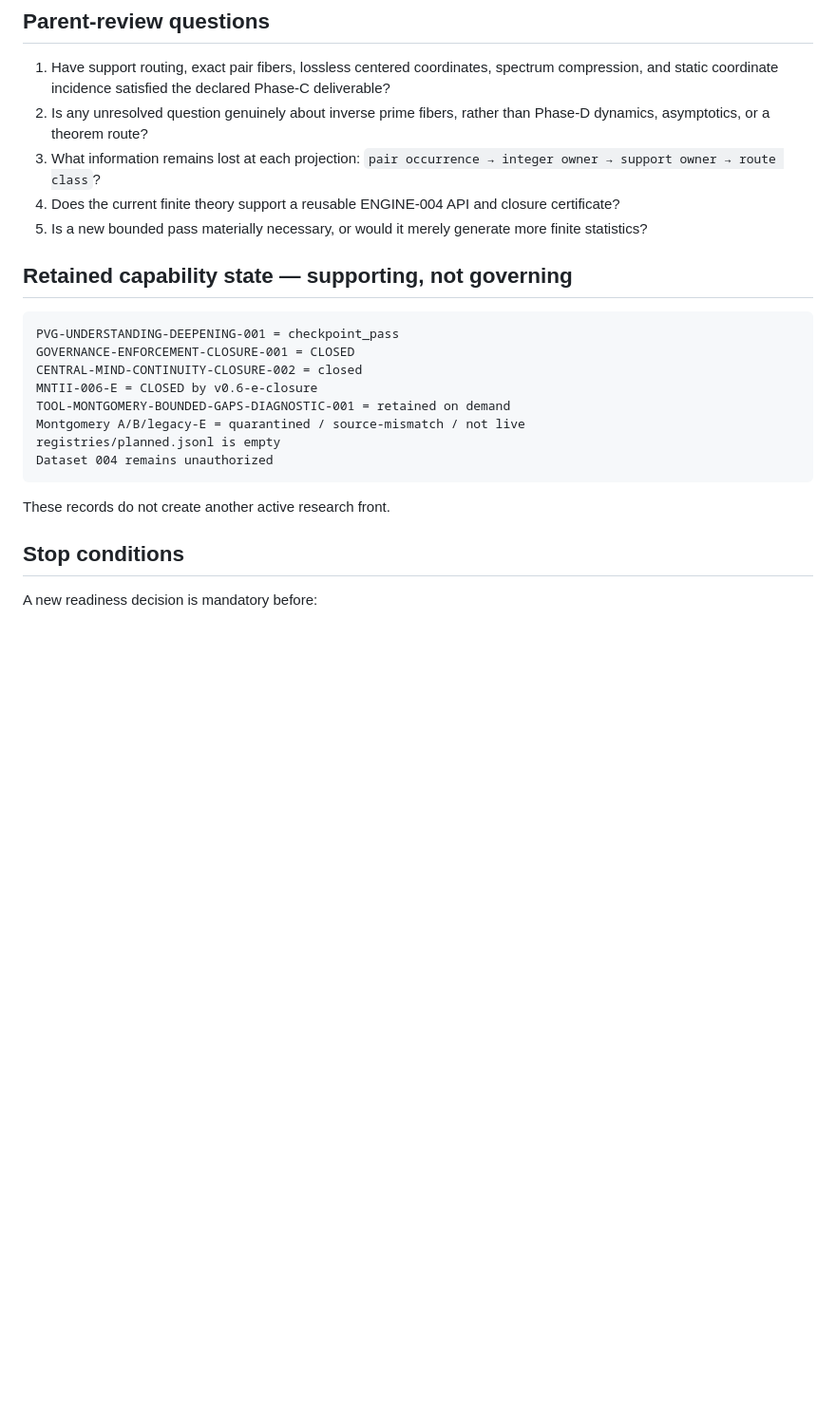
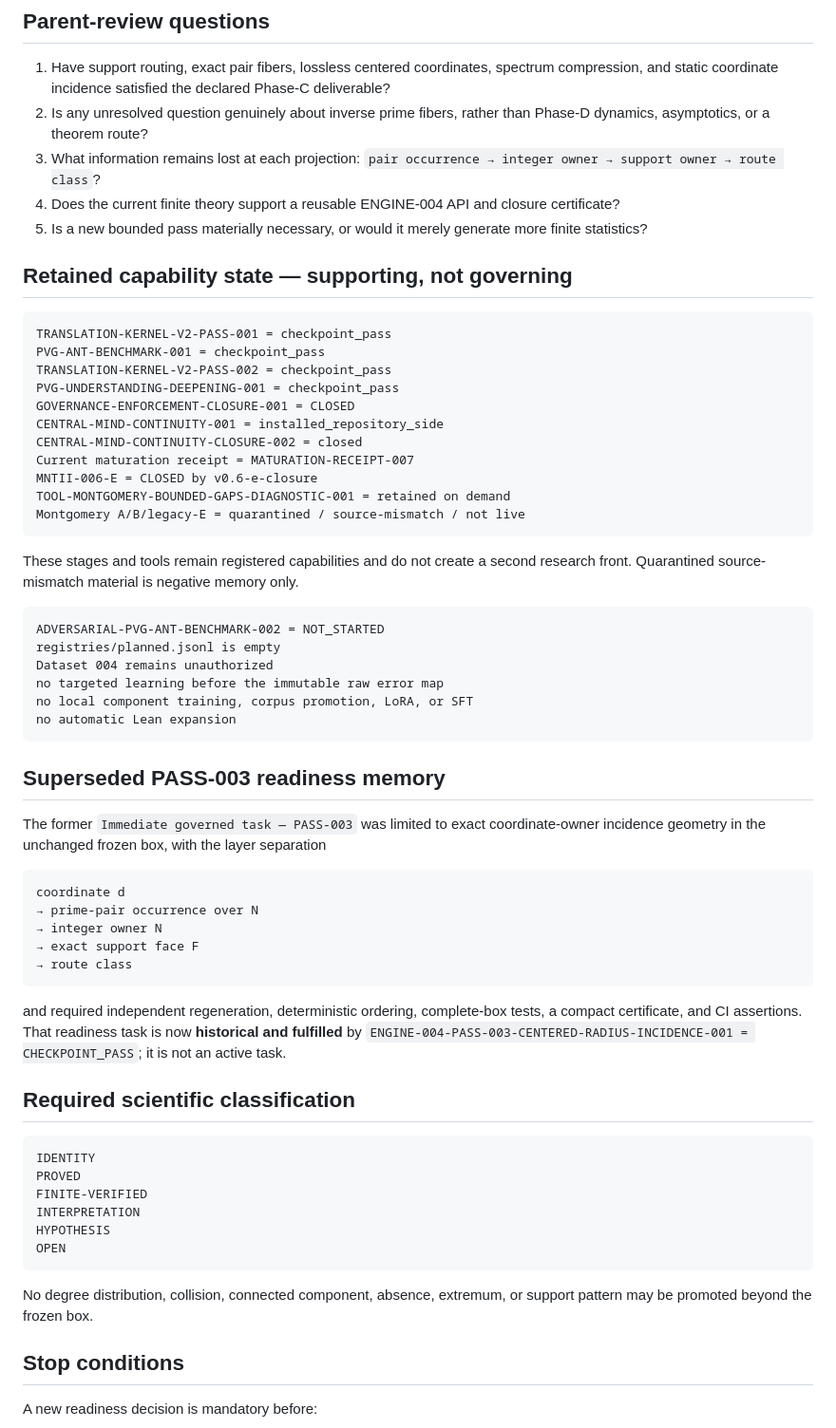
Before and after one commit to mesuef1974/PVG-ANT-Central-Mind, a Markdown page: transition-memory/next-action.md, the part around the change. Shown at 95% size. GitHub-like rendering; blank space fills up the shorter version.

Commit message:
Preserve compatibility memory after PASS-003 closure

````diff
--- a/transition-memory/next-action.md
+++ b/transition-memory/next-action.md
@@ -65,25 +65,63 @@ No PASS-004 is active or authorized. Do not start another calculation automatica
 
 1. Have support routing, exact pair fibers, lossless centered coordinates, spectrum compression, and static coordinate incidence satisfied the declared Phase-C deliverable?
 2. Is any unresolved question genuinely about inverse prime fibers, rather than Phase-D dynamics, asymptotics, or a theorem route?
-3. What information remains lost at each projection:
-   `pair occurrence → integer owner → support owner → route class`?
+3. What information remains lost at each projection: `pair occurrence → integer owner → support owner → route class`?
 4. Does the current finite theory support a reusable ENGINE-004 API and closure certificate?
 5. Is a new bounded pass materially necessary, or would it merely generate more finite statistics?
 
 ## Retained capability state — supporting, not governing
 
 ```text
+TRANSLATION-KERNEL-V2-PASS-001 = checkpoint_pass
+PVG-ANT-BENCHMARK-001 = checkpoint_pass
+TRANSLATION-KERNEL-V2-PASS-002 = checkpoint_pass
 PVG-UNDERSTANDING-DEEPENING-001 = checkpoint_pass
 GOVERNANCE-ENFORCEMENT-CLOSURE-001 = CLOSED
+CENTRAL-MIND-CONTINUITY-001 = installed_repository_side
 CENTRAL-MIND-CONTINUITY-CLOSURE-002 = closed
+Current maturation receipt = MATURATION-RECEIPT-007
 MNTII-006-E = CLOSED by v0.6-e-closure
 TOOL-MONTGOMERY-BOUNDED-GAPS-DIAGNOSTIC-001 = retained on demand
 Montgomery A/B/legacy-E = quarantined / source-mismatch / not live
+```
+
+These stages and tools remain registered capabilities and do not create a second research front. Quarantined source-mismatch material is negative memory only.
+
+```text
+ADVERSARIAL-PVG-ANT-BENCHMARK-002 = NOT_STARTED
 registries/planned.jsonl is empty
 Dataset 004 remains unauthorized
+no targeted learning before the immutable raw error map
+no local component training, corpus promotion, LoRA, or SFT
+no automatic Lean expansion
 ```
 
-These records do not create another active research front.
+## Superseded PASS-003 readiness memory
+
+The former `Immediate governed task — PASS-003` was limited to exact coordinate-owner incidence geometry in the unchanged frozen box, with the layer separation
+
+```text
+coordinate d
+→ prime-pair occurrence over N
+→ integer owner N
+→ exact support face F
+→ route class
+```
+
+and required independent regeneration, deterministic ordering, complete-box tests, a compact certificate, and CI assertions. That readiness task is now **historical and fulfilled** by `ENGINE-004-PASS-003-CENTERED-RADIUS-INCIDENCE-001 = CHECKPOINT_PASS`; it is not an active task.
+
+## Required scientific classification
+
+```text
+IDENTITY
+PROVED
+FINITE-VERIFIED
+INTERPRETATION
+HYPOTHESIS
+OPEN
+```
+
+No degree distribution, collision, connected component, absence, extremum, or support pattern may be promoted beyond the frozen box.
 
 ## Stop conditions
 
````
